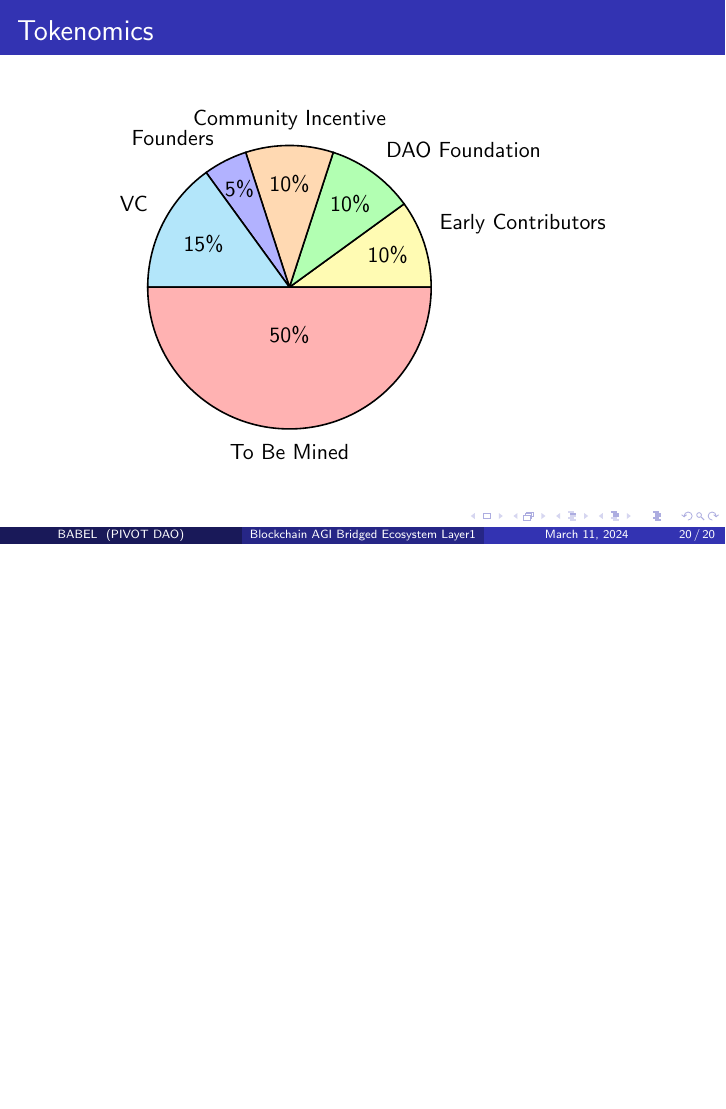
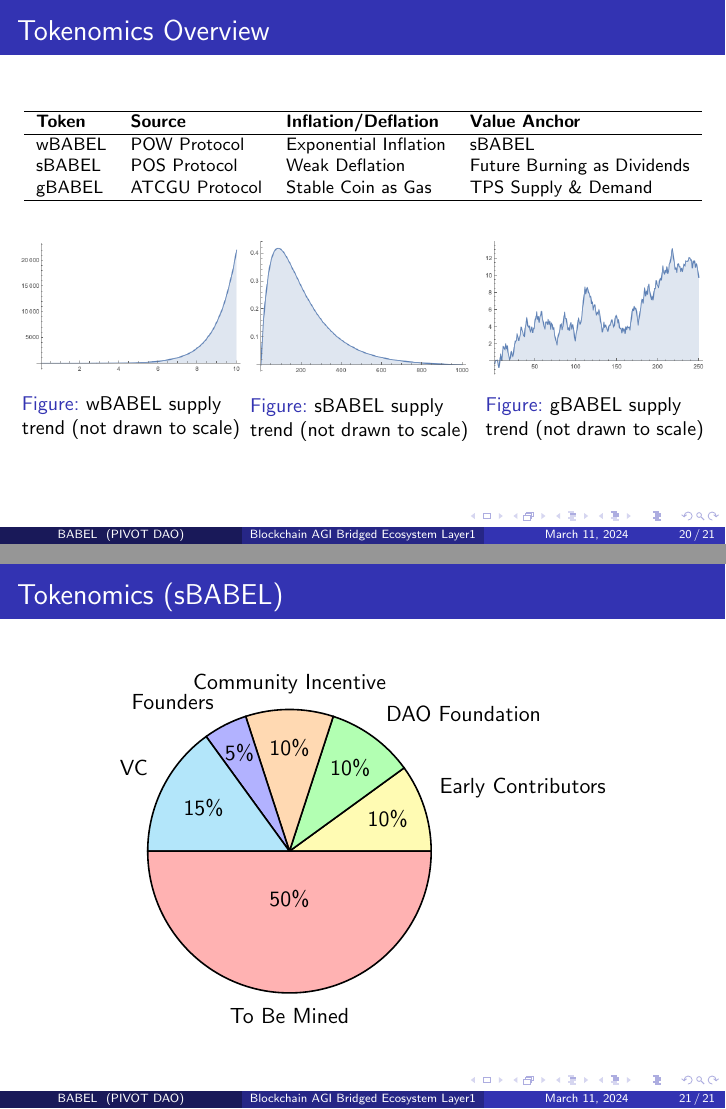
Before and after one commit to Prof-Strange/BABEL, LaTeX slides (babel.tex): page 20 of 20 before the commit and pages 20 and 21 of 21 after it, the two joined at a grey line, the shorter picture padded with empty space. Compiled offline with pdfLaTeX.

Commit message:
3-tokenomics

```diff
--- a/babel.tex
+++ b/babel.tex
@@ -475,6 +475,53 @@ DAPP & NFPrompt (NFP) & \$185,280,912 \\
 
 \section{Financial}
 
+\begin{frame}{Tokenomics Overview}
+\begin{table}
+\begin{footnotesize}
+\begin{tabular}{l l l ll}
+\hline
+
+\textbf{Token} & \textbf{Source} & \textbf{Inflation/Deflation} & \textbf{Value Anchor} \\
+\hline
+wBABEL & POW Protocol & Exponential Inflation & sBABEL  \\
+sBABEL & POS Protocol & Weak Deflation & Future Burning as Dividends \\
+gBABEL & ATCGU Protocol & Stable Coin as Gas & TPS Supply \& Demand \\
+\hline
+\end{tabular}
+\end{footnotesize}
+\end{table}
+
+
+\begin{figure}
+        \centering
+        \begin{minipage}{.32\textwidth}
+            \centering
+            \includegraphics[width=\linewidth]{images/Fig1.png}
+            \caption{wBABEL supply trend (not drawn to scale)}
+        \end{minipage}%
+        \hfill
+        \begin{minipage}{.32\textwidth}
+            \centering
+            \includegraphics[width=\linewidth]{images/Fig2.png}
+            \caption{sBABEL supply trend (not drawn to scale)}
+        \end{minipage}
+        \hfill
+        \begin{minipage}{.32\textwidth}
+            \centering
+            \includegraphics[width=\linewidth]{images/Fig3.png}
+            \caption{gBABEL supply trend (not drawn to scale)}
+        \end{minipage}
+    \end{figure}
+\end{frame}
+
+
+
+
+
+
+
+
+
 \newcommand{\slice}[5]{
   \pgfmathparse{0.5*#1+0.5*#2}
   \let\midangle\pgfmathresult
@@ -492,7 +539,7 @@ DAPP & NFPrompt (NFP) & \$185,280,912 \\
   \let\innerpos\pgfmathresult
   \node at (\midangle:\innerpos) {#3};
 }
-\begin{frame}{Tokenomics}
+\begin{frame}{Tokenomics (sBABEL) }
 \begin{center}
 \begin{tikzpicture}[scale=2.5]
 
```
Also changed, not shown: babel.pdf, images/Fig1.png (added), images/Fig2.png (added), images/Fig3.png (added).
